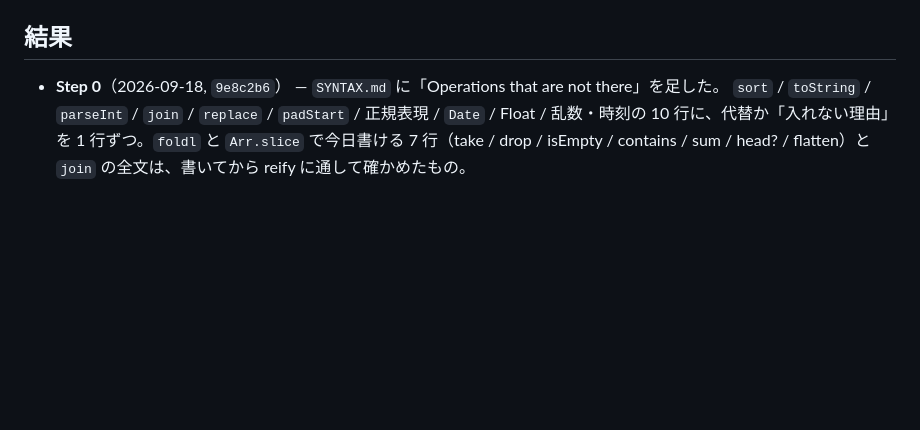
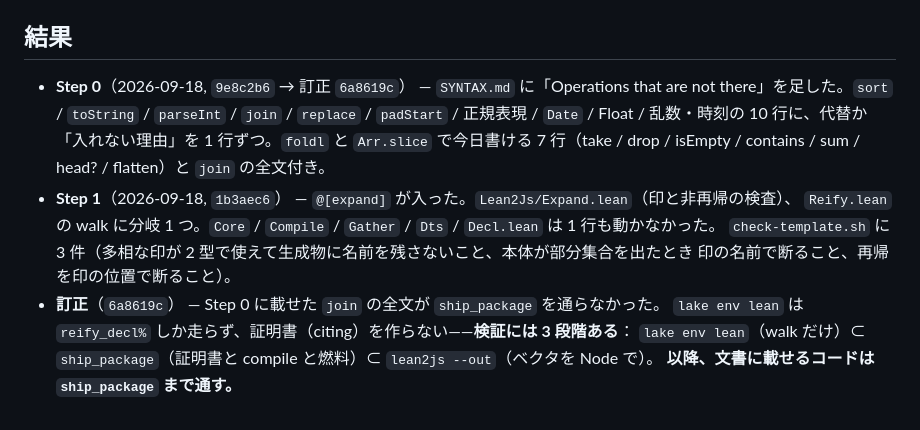
Before and after one commit to FujiHaruka/lean2js, a Markdown page: docs/operations-plan.md, the part around the change. Drawn GitHub-style; blank space fills up the shorter version.

```diff
--- a/docs/operations-plan.md
+++ b/docs/operations-plan.md
@@ -219,8 +219,16 @@ Step 3 と Step 4 は互いに独立で、Step 3 のほうが実地で先に困
 
 ## 結果
 
-- **Step 0**（2026-09-18, `9e8c2b6`） — `SYNTAX.md` に「Operations that are not there」を足した。
-  `sort` / `toString` / `parseInt` / `join` / `replace` / `padStart` / 正規表現 / `Date` / Float /
-  乱数・時刻の 10 行に、代替か「入れない理由」を 1 行ずつ。`foldl` と `Arr.slice` で今日書ける
-  7 行（take / drop / isEmpty / contains / sum / head? / flatten）と `join` の全文は、書いてから
-  reify に通して確かめたもの。
+- **Step 0**（2026-09-18, `9e8c2b6` → 訂正 `6a8619c`） — `SYNTAX.md` に「Operations that are not
+  there」を足した。`sort` / `toString` / `parseInt` / `join` / `replace` / `padStart` / 正規表現 /
+  `Date` / Float / 乱数・時刻の 10 行に、代替か「入れない理由」を 1 行ずつ。`foldl` と
+  `Arr.slice` で今日書ける 7 行（take / drop / isEmpty / contains / sum / head? / flatten）と
+  `join` の全文付き。
+- **Step 1**（2026-09-18, `1b3aec6`） — `@[expand]` が入った。`Lean2Js/Expand.lean`（印と非再帰の検査）、
+  `Reify.lean` の walk に分岐 1 つ。`Core` / `Compile` / `Gather` / `Dts` / `Decl.lean` は 1 行も動かなかった。
+  `check-template.sh` に 3 件（多相な印が 2 型で使えて生成物に名前を残さないこと、本体が部分集合を出たとき
+  印の名前で断ること、再帰を印の位置で断ること）。
+- **訂正**（`6a8619c`） — Step 0 に載せた `join` の全文が `ship_package` を通らなかった。
+  `lake env lean` は `reify_decl%` しか走らず、証明書（citing）を作らない——**検証には 3 段階ある**：
+  `lake env lean`（walk だけ）⊂ `ship_package`（証明書と compile と燃料）⊂ `lean2js --out`（ベクタを Node で）。
+  **以降、文書に載せるコードは `ship_package` まで通す。**
```
Also changed, not shown: templates/verified-package/SYNTAX.md (+9 -9 lines).
